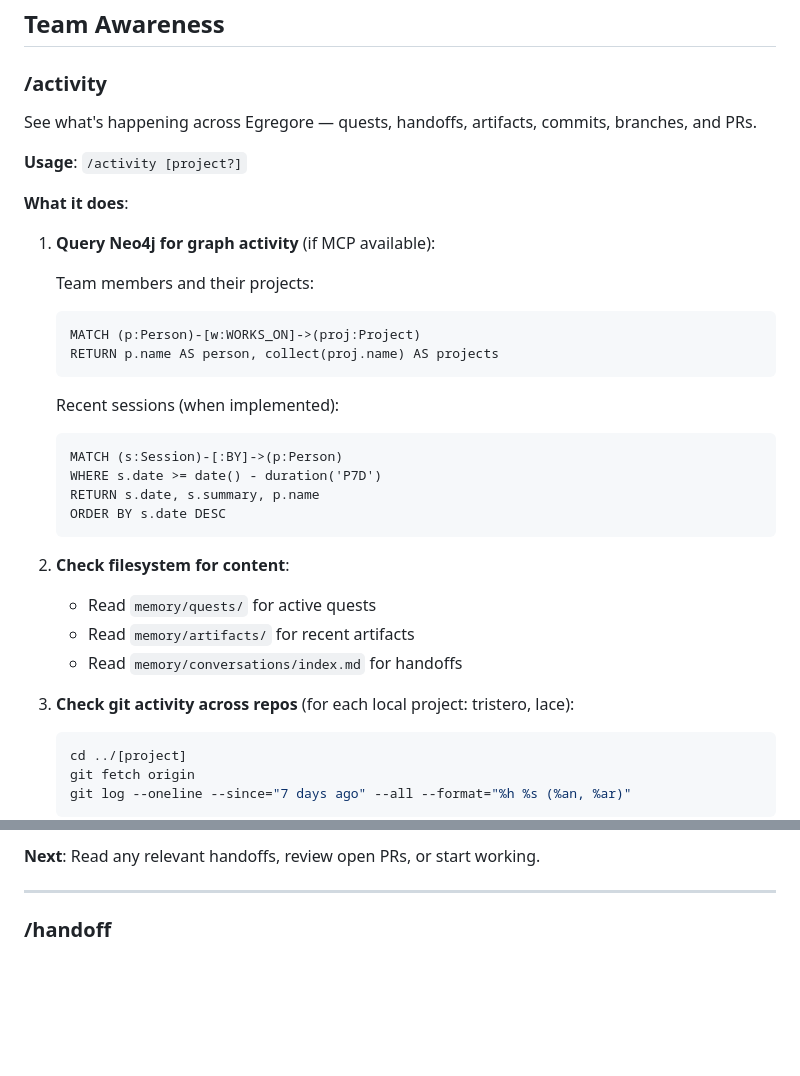
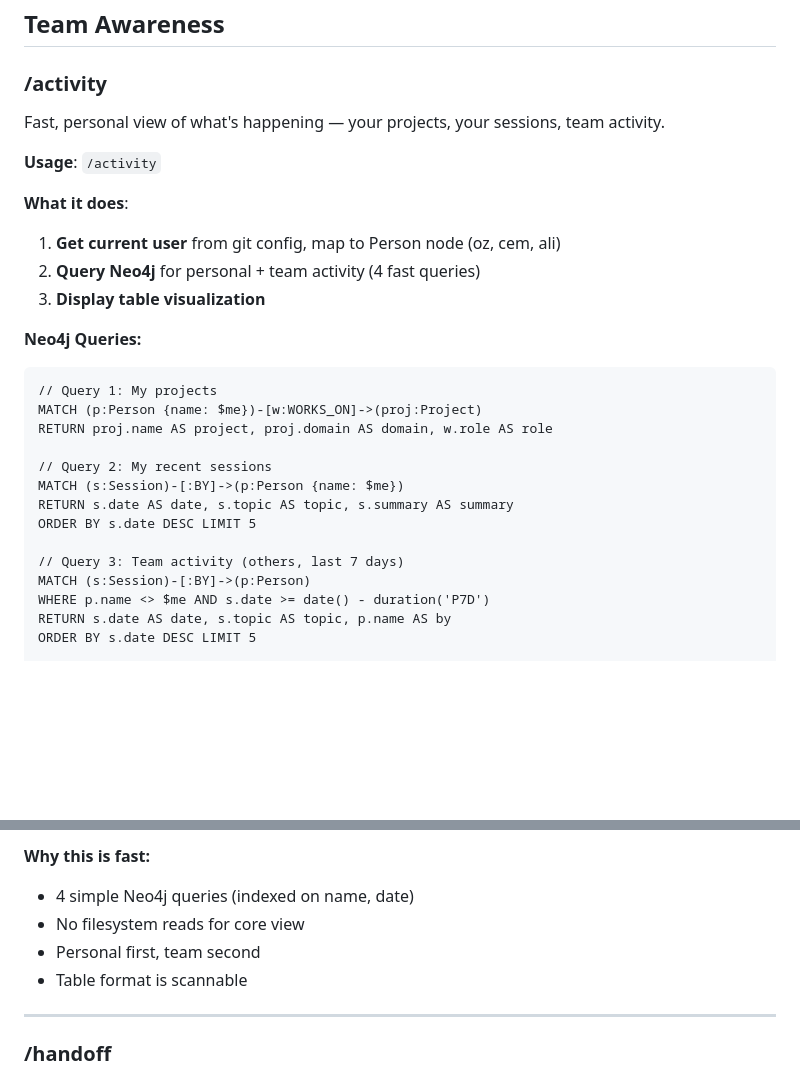
Before and after one commit to Curve-Labs/egregore-site, a Markdown page: skills/cl-collaborator/SKILL.md, 2 parts joined by grey strips. Rendered like a GitHub page; blank space fills up the shorter version.

````diff
--- a/skills/cl-collaborator/SKILL.md
+++ b/skills/cl-collaborator/SKILL.md
@@ -583,37 +583,31 @@ PR ready for review. Share the link with the team.
 
 ### /activity
 
-See what's happening across Egregore — quests, handoffs, artifacts, commits, branches, and PRs.
+Fast, personal view of what's happening — your projects, your sessions, team activity.
 
-**Usage**: `/activity [project?]`
+**Usage**: `/activity`
 
 **What it does**:
 
-1. **Query Neo4j for graph activity** (if MCP available):
+1. **Get current user** from git config, map to Person node (oz, cem, ali)
+2. **Query Neo4j** for personal + team activity (4 fast queries)
+3. **Display table visualization**
 
-   Team members and their projects:
-   ```cypher
-   MATCH (p:Person)-[w:WORKS_ON]->(proj:Project)
-   RETURN p.name AS person, collect(proj.name) AS projects
-   ```
+**Neo4j Queries:**
 
-   Recent sessions (when implemented):
-   ```cypher
-   MATCH (s:Session)-[:BY]->(p:Person)
-   WHERE s.date >= date() - duration('P7D')
-   RETURN s.date, s.summary, p.name
-   ORDER BY s.date DESC
-   ```
+```cypher
+// Query 1: My projects
+MATCH (p:Person {name: $me})-[w:WORKS_ON]->(proj:Project)
+RETURN proj.name AS project, proj.domain AS domain, w.role AS role
 
-2. **Check filesystem for content**:
-   - Read `memory/quests/` for active quests
-   - Read `memory/artifacts/` for recent artifacts
-   - Read `memory/conversations/index.md` for handoffs
+// Query 2: My recent sessions
+MATCH (s:Session)-[:BY]->(p:Person {name: $me})
+RETURN s.date AS date, s.topic AS topic, s.summary AS summary
+ORDER BY s.date DESC LIMIT 5
 
-3. **Check git activity across repos** (for each local project: tristero, lace):
-   ```bash
-   cd ../[project]
-   git fetch origin
-   git log --oneline --since="7 days ago" --all --format="%h %s (%an, %ar)"
-   ```
+// Query 3: Team activity (others, last 7 days)
+MATCH (s:Session)-[:BY]->(p:Person)
+WHERE p.name <> $me AND s.date >= date() - duration('P7D')
+RETURN s.date AS date, s.topic AS topic, p.name AS by
+ORDER BY s.date DESC LIMIT 5
 
@@ -717,6 +665,10 @@ Recent commits:
 ```
 
-**Next**: Read any relevant handoffs, review open PRs, or start working.
+**Why this is fast:**
+- 4 simple Neo4j queries (indexed on name, date)
+- No filesystem reads for core view
+- Personal first, team second
+- Table format is scannable
 
 ---
 
````
Also changed, not shown: other parts of skills/cl-collaborator/SKILL.md (+44 -90 lines).
